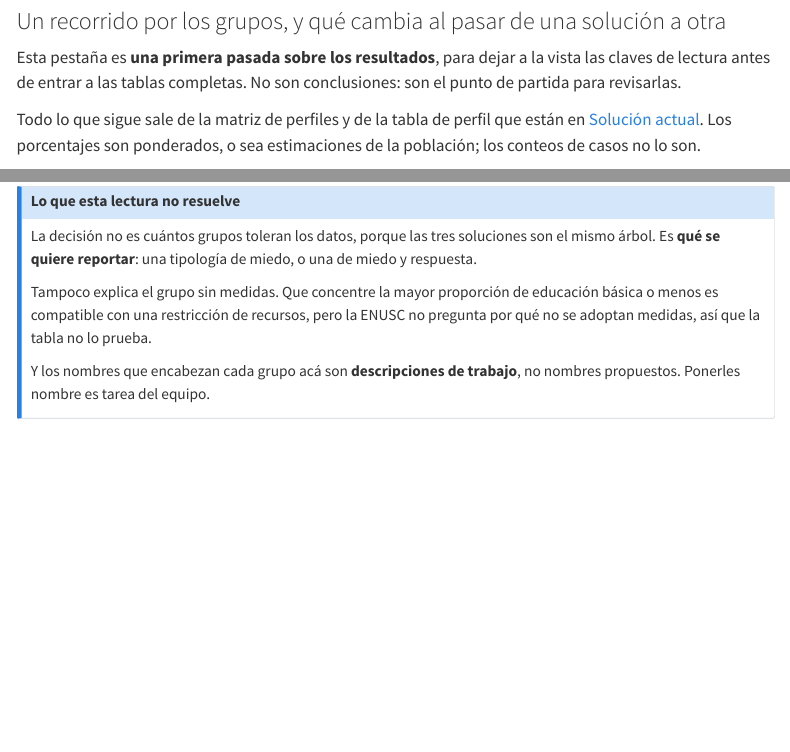
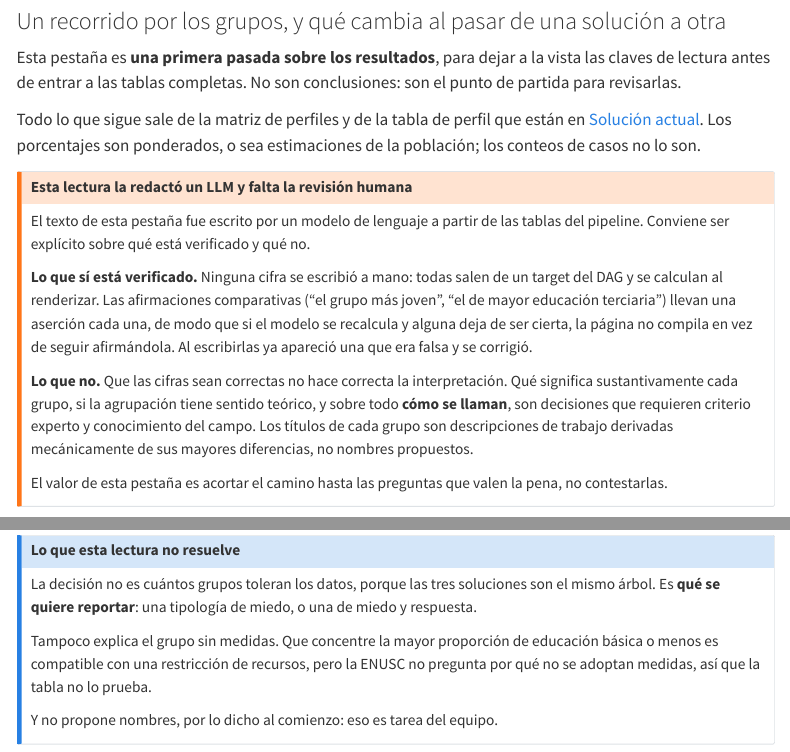
Before and after one commit to Martin-Venegas-M/2026_pnud_miedo, a Quarto document (web/primeras-lecturas.qmd): the page in a window 1100 px wide, from 80 px down, and a second part further down, joined at a grey line. Rendered offline with R 4.5, knitr and Pandoc in place of Quarto, with nearby package versions; the code chunks are not run, so their results and figures are left out; menus at the side of the page are left out.

Commit message:
Declara en "Primeras lecturas" que el texto lo redactó un LLM
Callout al comienzo de la pestaña, antes del recorrido. Separa lo que está
verificado de lo que no: las cifras salen de targets y las afirmaciones
comparativas llevan aserción, pero que las cifras sean correctas no hace
correcta la interpretación. Nombrar los grupos y decidir si la agrupación tiene
sentido teórico requiere criterio experto.

Los títulos de cada grupo quedan declarados como descripciones de trabajo
derivadas de sus mayores diferencias, no como nombres propuestos. Se saca del
callout de cierre el párrafo que ya decía eso.

Co-Authored-By: Claude Opus 5 <noreply@anthropic.com>

````diff
--- a/web/primeras-lecturas.qmd
+++ b/web/primeras-lecturas.qmd
@@ -24,6 +24,30 @@ conclusiones: son el punto de partida para revisarlas.
 Todo lo que sigue sale de la matriz de perfiles y de la tabla de perfil que están
 en [Solución actual](solucion-actual.html). Los porcentajes son ponderados, o sea
 estimaciones de la población; los conteos de casos no lo son.
+
+::: {.callout-warning}
+## Esta lectura la redactó un LLM y falta la revisión humana
+
+El texto de esta pestaña fue escrito por un modelo de lenguaje a partir de las
+tablas del pipeline. Conviene ser explícito sobre qué está verificado y qué no.
+
+**Lo que sí está verificado.** Ninguna cifra se escribió a mano: todas salen de
+un target del DAG y se calculan al renderizar. Las afirmaciones comparativas
+("el grupo más joven", "el de mayor educación terciaria") llevan una aserción
+cada una, de modo que si el modelo se recalcula y alguna deja de ser cierta, la
+página no compila en vez de seguir afirmándola. Al escribirlas ya apareció una
+que era falsa y se corrigió.
+
+**Lo que no.** Que las cifras sean correctas no hace correcta la interpretación.
+Qué significa sustantivamente cada grupo, si la agrupación tiene sentido
+teórico, y sobre todo **cómo se llaman**, son decisiones que requieren criterio
+experto y conocimiento del campo. Los títulos de cada grupo son descripciones
+de trabajo derivadas mecánicamente de sus mayores diferencias, no nombres
+propuestos.
+
+El valor de esta pestaña es acortar el camino hasta las preguntas que valen la
+pena, no contestarlas.
+:::
 
 ```{r}
 #| label: comun
@@ -355,6 +379,5 @@ Tampoco explica el grupo sin medidas. Que concentre la mayor proporción de
 educación básica o menos es compatible con una restricción de recursos, pero la
 ENUSC no pregunta por qué no se adoptan medidas, así que la tabla no lo prueba.
 
-Y los nombres que encabezan cada grupo acá son **descripciones de trabajo**, no
-nombres propuestos. Ponerles nombre es tarea del equipo.
+Y no propone nombres, por lo dicho al comienzo: eso es tarea del equipo.
 :::
````
Also changed, not shown: docs/search.json, 1 other file.
